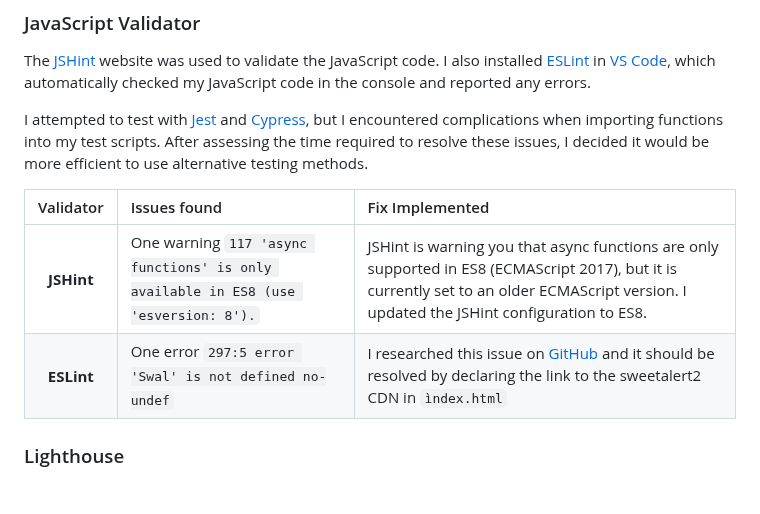
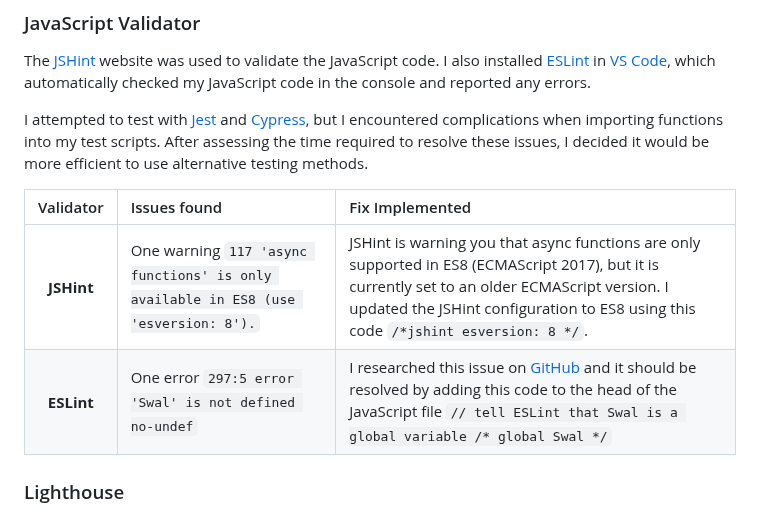
Before and after one commit to sd-powell/portfolio_project_2, a Markdown page: TESTING.md, the part around the change. Drawn GitHub-style.

```diff
--- a/TESTING.md
+++ b/TESTING.md
@@ -83,8 +83,8 @@ I attempted to test with [Jest](https://jestjs.io/) and [Cypress](https://www.cy
 
 | Validator| Issues found | Fix Implemented |
 | :--: | :-- | :-- |
-| **JSHint** | One warning `117	'async functions' is only available in ES8 (use 'esversion: 8').` | JSHint is warning you that async functions are only supported in ES8 (ECMAScript 2017), but it is currently set to an older ECMAScript version. I updated the JSHint configuration to ES8. |
-| **ESLint** | One error `297:5 error 'Swal' is not defined no-undef` | I researched this issue on [GitHub](https://github.com/sweetalert2/sweetalert2/issues/477) and it should be resolved by declaring the link to the sweetalert2 CDN in `ìndex.html` |
+| **JSHint** | One warning `117	'async functions' is only available in ES8 (use 'esversion: 8').` | JSHint is warning you that async functions are only supported in ES8 (ECMAScript 2017), but it is currently set to an older ECMAScript version. I updated the JSHint configuration to ES8 using this code `/*jshint esversion: 8 */`. |
+| **ESLint** | One error `297:5 error 'Swal' is not defined no-undef` | I researched this issue on [GitHub](https://github.com/sweetalert2/sweetalert2/issues/477) and it should be resolved by adding this code to the head of the JavaScript file `// tell ESLint that Swal is a global variable /* global Swal */` |
 
 <a id=lighthouse></a>
 
```
